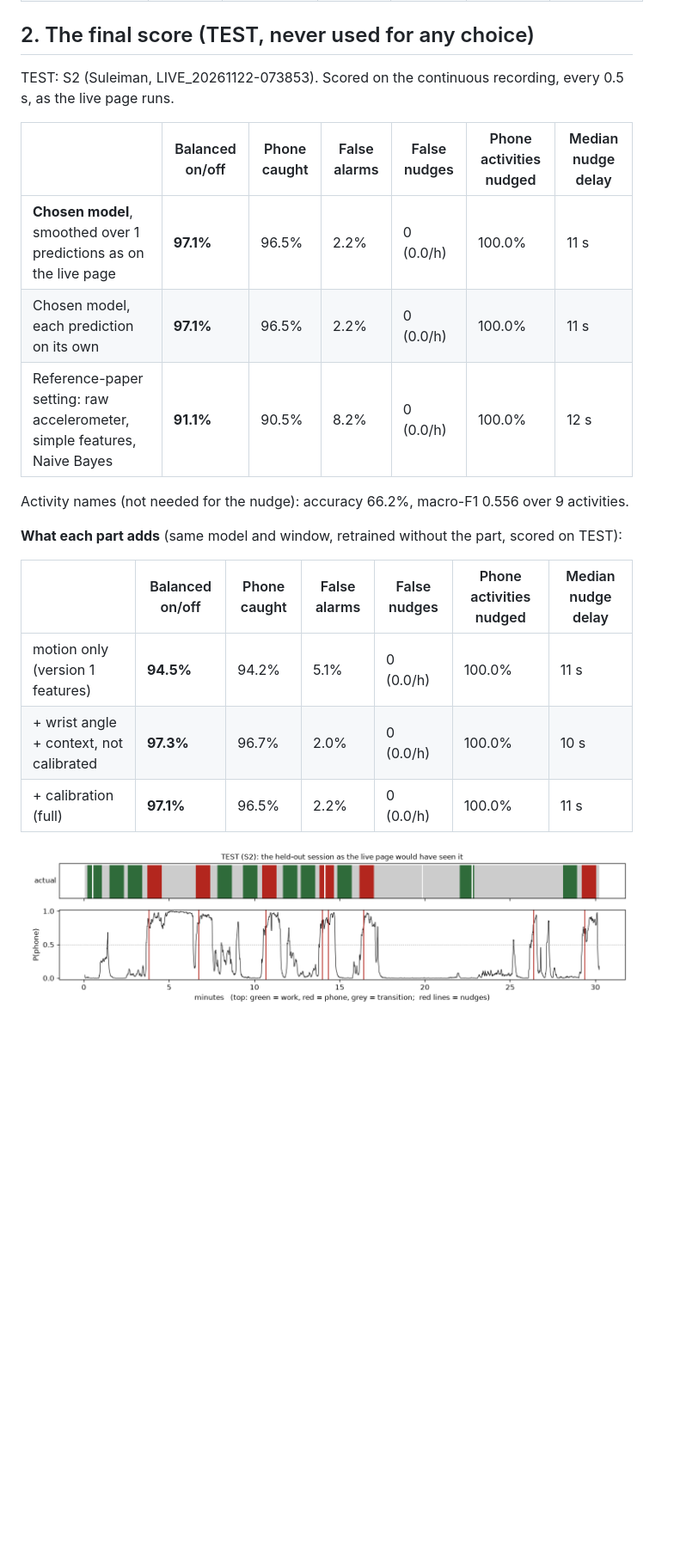
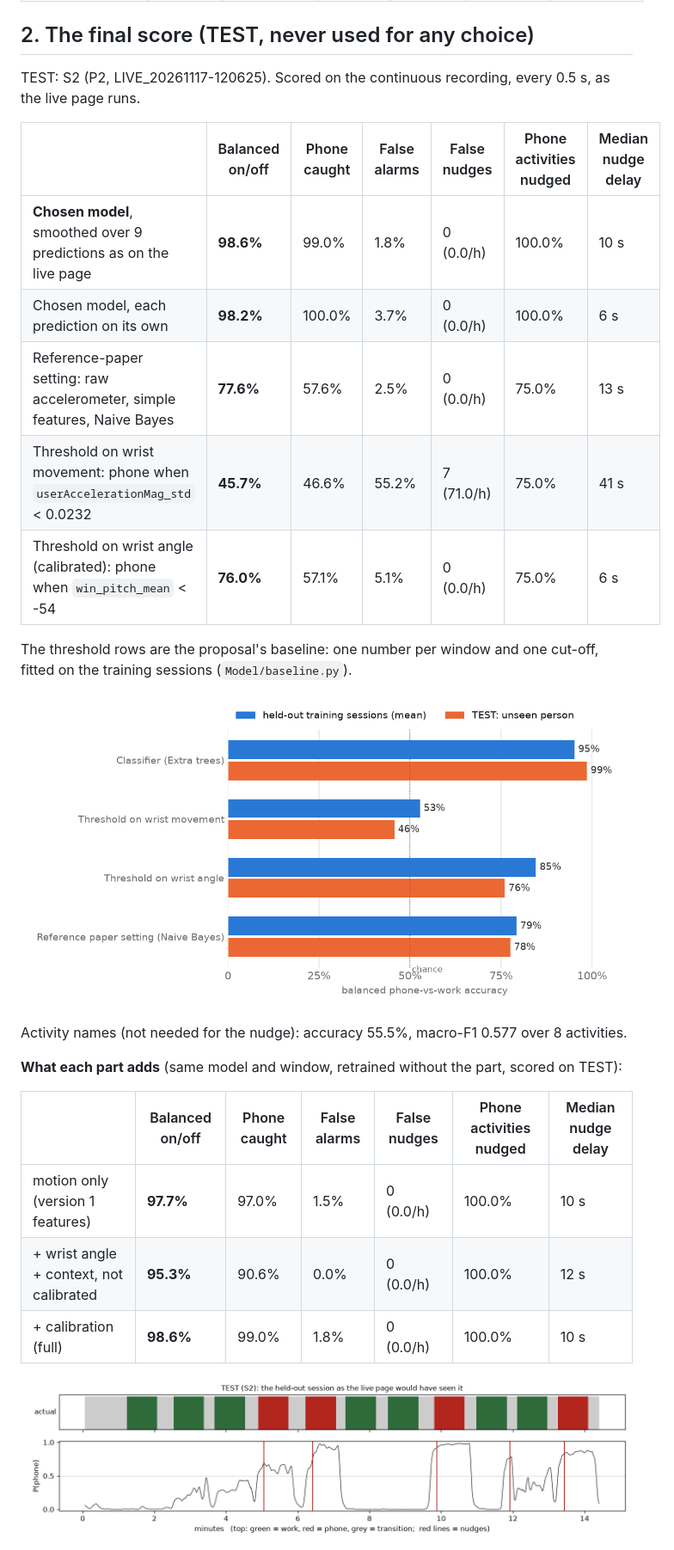
Before and after one commit to Ahmad-Zeid/focus-police, a Markdown page: Model/REPORT.md, the part around one of its changes. Shown at 86% size. Drawn GitHub-style; pictures changed too: Model/results/20261122-1821/baselines.png (added), Model/results/20261122-1821/timeline_test.png (added); blank space fills up the shorter version.

Commit message:
Retrain with P2 as the unseen-person TEST session

```diff
--- a/Model/REPORT.md
+++ b/Model/REPORT.md
@@ -28,23 +30,29 @@ Sessions:
 
 ## 2. The final score (TEST, never used for any choice)
 
-TEST: S2 (Suleiman, LIVE_20261122-073853). Scored on the continuous recording, every 0.5 s, as the live page runs.
+TEST: S2 (P2, LIVE_20261117-120625). Scored on the continuous recording, every 0.5 s, as the live page runs.
 
 | | Balanced on/off | Phone caught | False alarms | False nudges | Phone activities nudged | Median nudge delay |
 |---|---|---|---|---|---|---|
-| **Chosen model**, smoothed over 1 predictions as on the live page | **97.1%** | 96.5% | 2.2% | 0 (0.0/h) | 100.0% | 11 s |
-| Chosen model, each prediction on its own | **97.1%** | 96.5% | 2.2% | 0 (0.0/h) | 100.0% | 11 s |
-| Reference-paper setting: raw accelerometer, simple features, Naive Bayes | **91.1%** | 90.5% | 8.2% | 0 (0.0/h) | 100.0% | 12 s |
+| **Chosen model**, smoothed over 9 predictions as on the live page | **98.6%** | 99.0% | 1.8% | 0 (0.0/h) | 100.0% | 10 s |
+| Chosen model, each prediction on its own | **98.2%** | 100.0% | 3.7% | 0 (0.0/h) | 100.0% | 6 s |
+| Reference-paper setting: raw accelerometer, simple features, Naive Bayes | **77.6%** | 57.6% | 2.5% | 0 (0.0/h) | 75.0% | 13 s |
+| Threshold on wrist movement: phone when `userAccelerationMag_std` < 0.0232 | **45.7%** | 46.6% | 55.2% | 7 (71.0/h) | 75.0% | 41 s |
+| Threshold on wrist angle (calibrated): phone when `win_pitch_mean` < -54 | **76.0%** | 57.1% | 5.1% | 0 (0.0/h) | 75.0% | 6 s |
 
-Activity names (not needed for the nudge): accuracy 66.2%, macro-F1 0.556 over 9 activities.
+The threshold rows are the proposal's baseline: one number per window and one cut-off, fitted on the training sessions (`Model/baseline.py`).
+
+![baselines](results/20261122-1821/baselines.png)
+
+Activity names (not needed for the nudge): accuracy 55.5%, macro-F1 0.577 over 8 activities.
 
 **What each part adds** (same model and window, retrained without the part, scored on TEST):
 
 | | Balanced on/off | Phone caught | False alarms | False nudges | Phone activities nudged | Median nudge delay |
 |---|---|---|---|---|---|---|
-| motion only (version 1 features) | **94.5%** | 94.2% | 5.1% | 0 (0.0/h) | 100.0% | 11 s |
-| + wrist angle + context, not calibrated | **97.3%** | 96.7% | 2.0% | 0 (0.0/h) | 100.0% | 10 s |
-| + calibration (full) | **97.1%** | 96.5% | 2.2% | 0 (0.0/h) | 100.0% | 11 s |
+| motion only (version 1 features) | **97.7%** | 97.0% | 1.5% | 0 (0.0/h) | 100.0% | 10 s |
+| + wrist angle + context, not calibrated | **95.3%** | 90.6% | 0.0% | 0 (0.0/h) | 100.0% | 12 s |
+| + calibration (full) | **98.6%** | 99.0% | 1.8% | 0 (0.0/h) | 100.0% | 10 s |
 
-![timeline](results/20261122-0939/timeline_test.png)
+![timeline](results/20261122-1821/timeline_test.png)
 
```
Also changed, not shown: other parts of Model/REPORT.md (+49 -28 lines), Model/results/20261122-1821/confusion_test.png (added), 3 other files.
